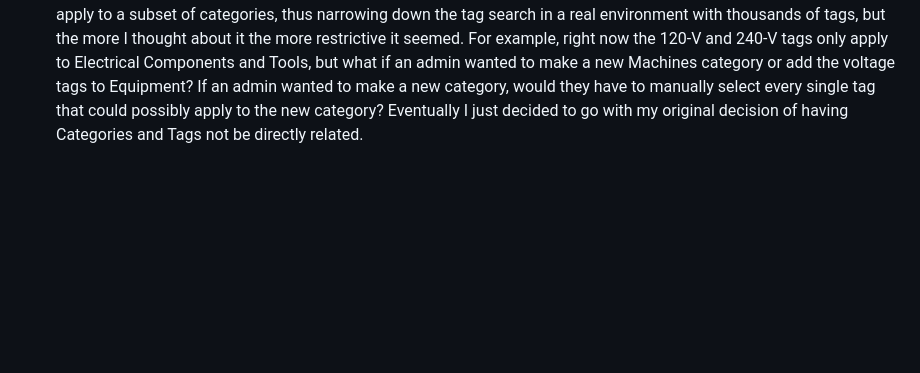
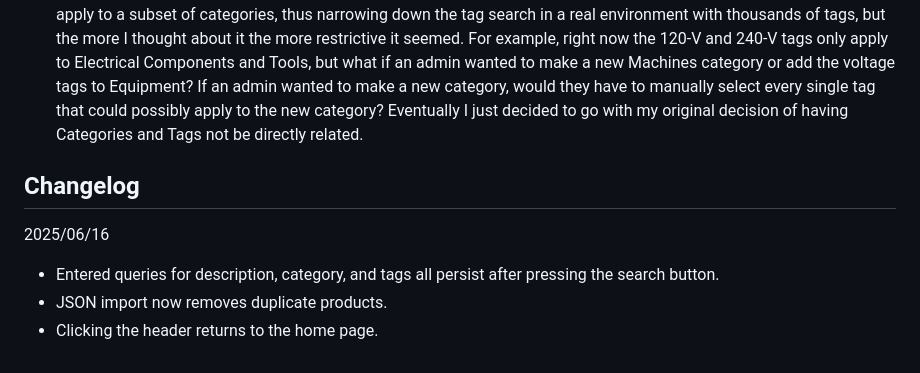
Before and after one commit to JessicaJHPeng/django-assignment, a Markdown page: README.md, the part around the change. Drawn GitHub-style; blank space fills up the shorter version.

```diff
--- a/README.md
+++ b/README.md
@@ -66,3 +66,9 @@ I did not use AI to generate any part of the code. I wrote all the code myself u
 - I have tested my database to handle non-ASCII characters such as the Ω symbol in the resistor sample product.
 - Right now, categories are set to cascade on delete, meaning if a category is deleted all of the products in that category will be too. In a real environment, there could also be another option of moving all products of a deleted category to a "Misc." category to avoid losing track of products that are still in stock.
 - I considered having categories and tags be in a many-to-many relationship to each other so that each tag can only apply to a subset of categories, thus narrowing down the tag search in a real environment with thousands of tags, but the more I thought about it the more restrictive it seemed. For example, right now the 120-V and 240-V tags only apply to Electrical Components and Tools, but what if an admin wanted to make a new Machines category or add the voltage tags to Equipment? If an admin wanted to make a new category, would they have to manually select every single tag that could possibly apply to the new category? Eventually I just decided to go with my original decision of having Categories and Tags not be directly related.
+
+## Changelog
+2025/06/16
+- Entered queries for description, category, and tags all persist after pressing the search button.
+- JSON import now removes duplicate products.
+- Clicking the header returns to the home page.
```
